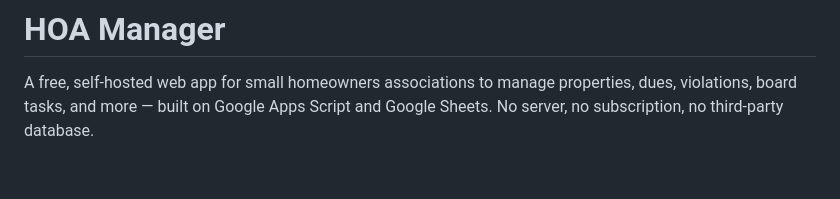
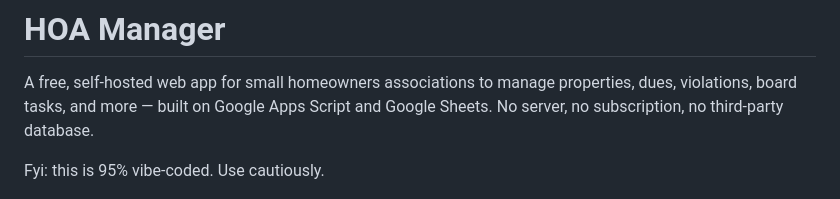
Before and after one commit to soccershoe/hoa-manager, a Markdown page: README.md, the part around the change. GitHub-like rendering; blank space fills up the shorter version.

Commit message:
Add cautionary note to README
Added a cautionary note about the coding quality.

```diff
--- a/README.md
+++ b/README.md
@@ -1,6 +1,8 @@
 # HOA Manager
 
 A free, self-hosted web app for small homeowners associations to manage properties, dues, violations, board tasks, and more — built on Google Apps Script and Google Sheets. No server, no subscription, no third-party database.
+
+Fyi:  this is 95% vibe-coded.  Use cautiously.
 
 ![HOA Manager screenshot](screenshot.png)
 
```
